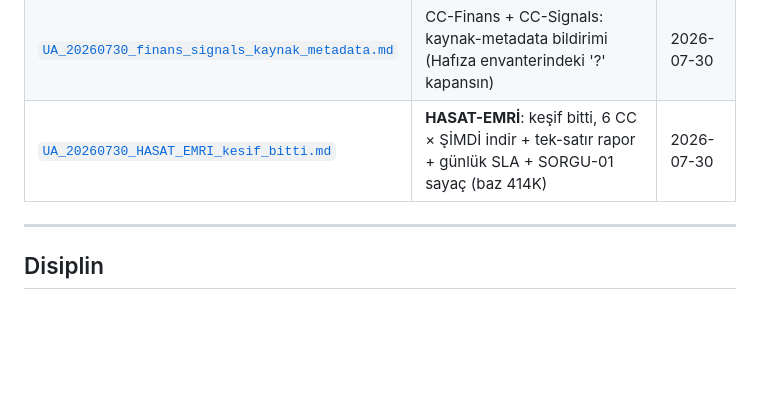
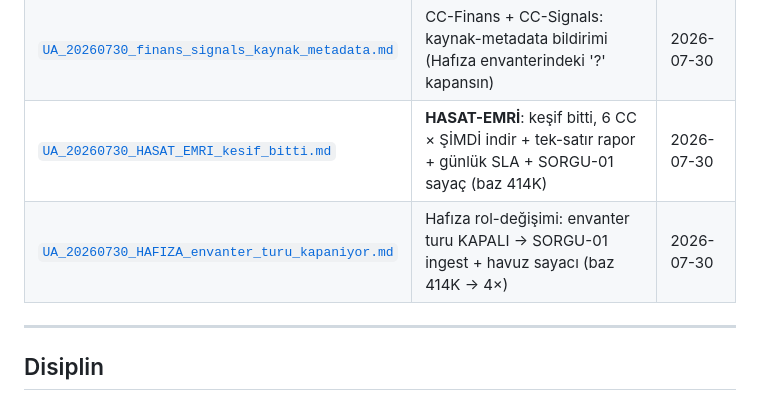
Before and after one commit to e-misara/tradia-beykoz, a Markdown page: README.md, the part around the change. Rendered like a GitHub page; blank space fills up the shorter version.

```diff
--- a/README.md
+++ b/README.md
@@ -332,6 +332,7 @@
 | [`UA_20260730_HASAT_01_sifir_risk_hasadi.md`](dagitim/UA_20260730_HASAT_01_sifir_risk_hasadi.md) | Hasat emri: sıfır-risk 9 kalem (TCMB · KAP · CKAN 557 · OSM TR · Sentinel · TÜİK · World Bank · AFAD) | 2026-07-30 |
 | [`UA_20260730_finans_signals_kaynak_metadata.md`](dagitim/UA_20260730_finans_signals_kaynak_metadata.md) | CC-Finans + CC-Signals: kaynak-metadata bildirimi (Hafıza envanterindeki '?' kapansın) | 2026-07-30 |
 | [`UA_20260730_HASAT_EMRI_kesif_bitti.md`](dagitim/UA_20260730_HASAT_EMRI_kesif_bitti.md) | **HASAT-EMRİ**: keşif bitti, 6 CC × ŞİMDİ indir + tek-satır rapor + günlük SLA + SORGU-01 sayaç (baz 414K) | 2026-07-30 |
+| [`UA_20260730_HAFIZA_envanter_turu_kapaniyor.md`](dagitim/UA_20260730_HAFIZA_envanter_turu_kapaniyor.md) | Hafıza rol-değişimi: envanter turu KAPALI → SORGU-01 ingest + havuz sayacı (baz 414K → 4×) | 2026-07-30 |
 
 ---
 ## Disiplin
```
Also changed, not shown: dagitim/UA_20260730_HAFIZA_envanter_turu_kapaniyor.md (added, +79 -0 lines).
